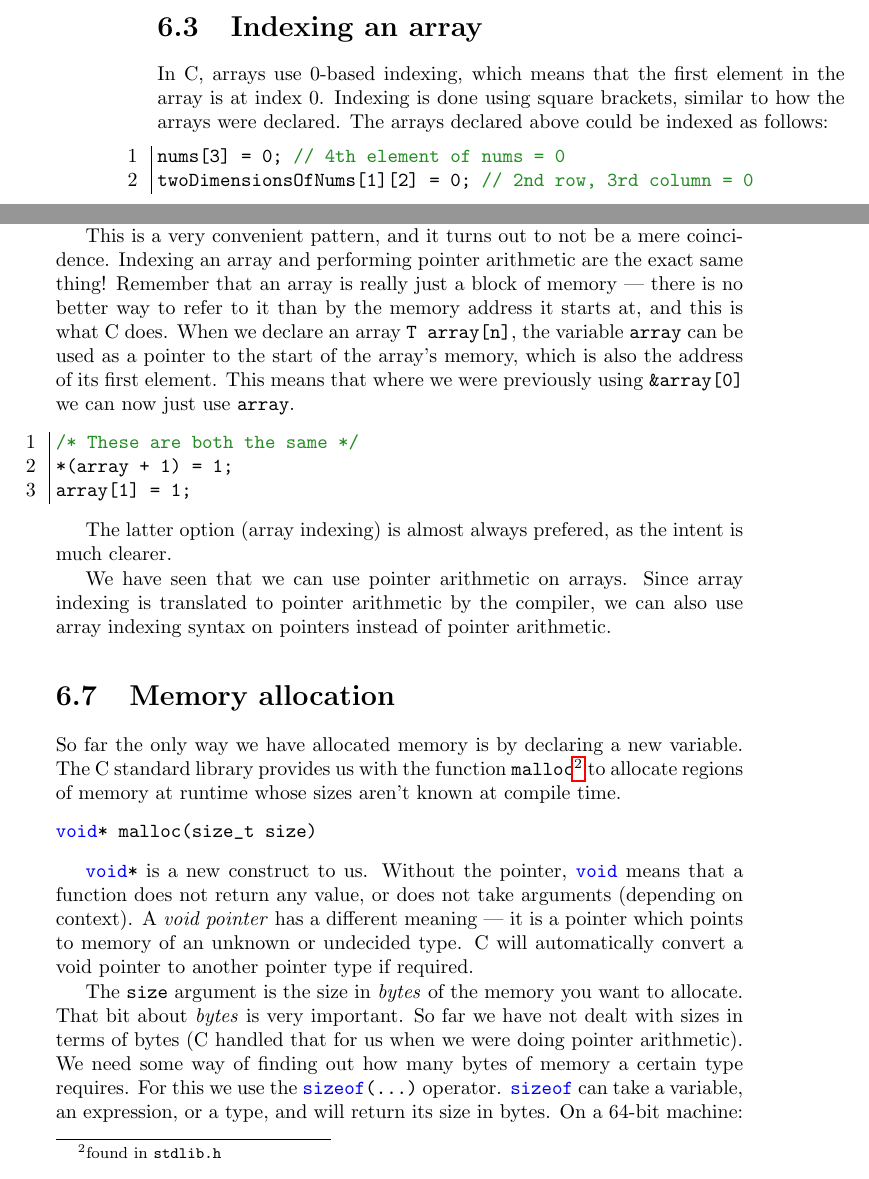
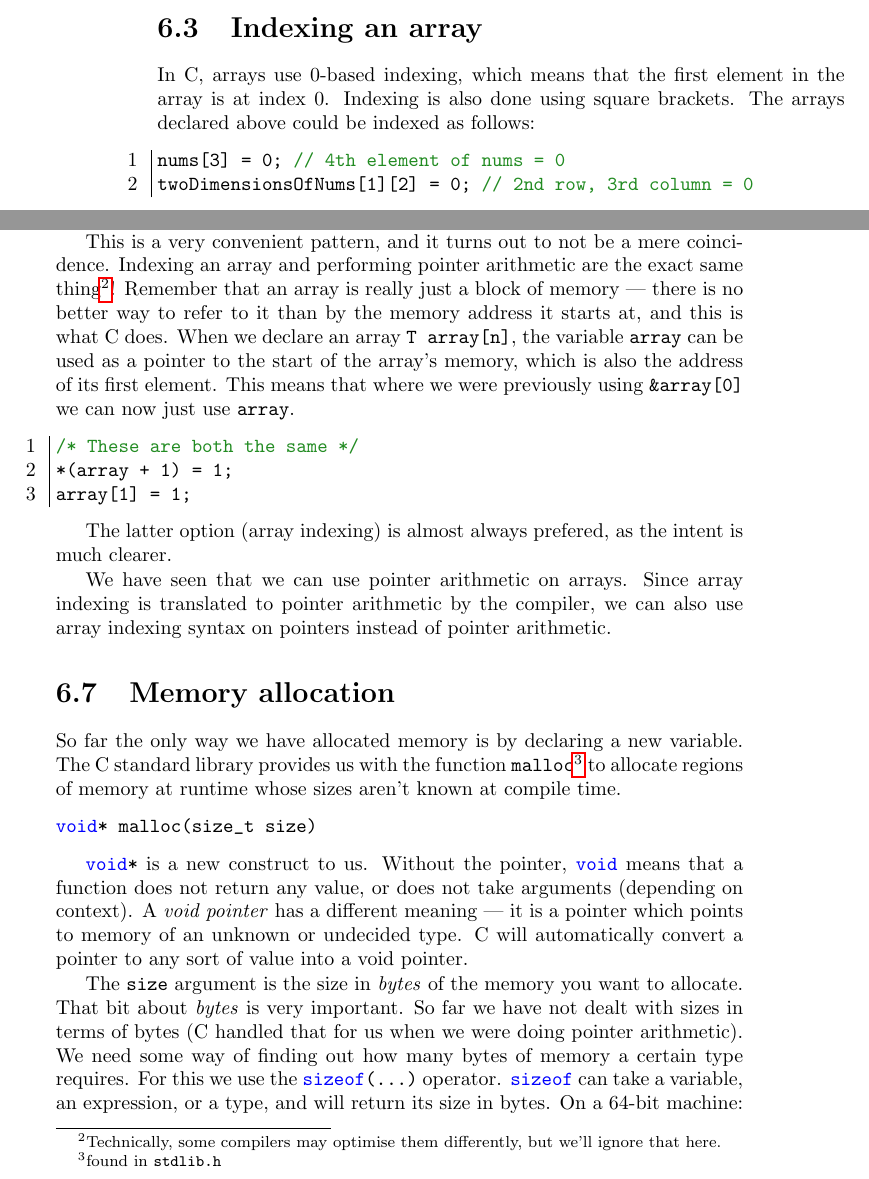
Before and after one commit to joelfenwick/ctute, a LaTeX book (main.tex, which reads arraysandpointers.tex): two parts of pages 24 and 25 of 54, joined at a grey line, cut so that both start at the same text. Compiled offline with pdfLaTeX.

Commit message:
Minor changes post merge
Removed the = {} case.    1 - at Mitchell pointed out, it's wrong.  2) I don't want people thinking that {x} will set the whole array to x (Which coincidently is what = {0} would do).

```diff
--- a/arraysandpointers.tex
+++ b/arraysandpointers.tex
@@ -42,7 +41,7 @@ int d[] = { 8, 7, 9, 2 }; // We can leave off the size if
 \section{Indexing an array}
 
 In C, arrays use 0-based indexing, which means that the first element in the array is at index 0.
-Indexing is done using square brackets, similar to how the arrays were declared.
+Indexing is also done using square brackets.
 The arrays declared above could be indexed as follows:
 
 \begin{codeblock}
@@ -91,7 +90,7 @@ Notice that we wrote \lstinline!firstElement + 1! above; while memory addresses
 When using pointer arithmetic, C will always figure out how many bytes it should add to or subtract from the pointer to move the correct number of elements along.
 
 This is a very convenient pattern, and it turns out to not be a mere coincidence.
-Indexing an array and performing pointer arithmetic are the exact same thing!
+Indexing an array and performing pointer arithmetic are the exact same thing\footnote{Technically, some compilers may optimise them differently, but we'll ignore that here.}!
 Remember that an array is really just a block of memory --- there is no better way to refer to it than by the memory address it starts at, and this is what C does.
 When we declare an array \lstinline!T array[n]!, the variable \lstinline!array! can be used as a pointer to the start of the array's memory, which is also the address of its first element.
 This means that where we were previously using \lstinline!&array[0]! we can now just use \lstinline!array!.
@@ -119,7 +118,7 @@ void* malloc(size_t size)
 \lstinline!void*! is a new construct to us.
 Without the pointer, \lstinline!void! means that a function does not return any value, or does not take arguments (depending on context).
 A \emph{void pointer} has a different meaning --- it is a pointer which points to memory of an unknown or undecided type.
-C will automatically convert a void pointer to another pointer type if required.
+C will automatically convert a pointer to any sort of value into a void pointer.
 
 The \texttt{size} argument is the size in \emph{bytes} of the memory you want to allocate.
 That bit about \emph{bytes} is very important.
```
Also changed, not shown: arraysandpointers.tex (1 more changed lines).
